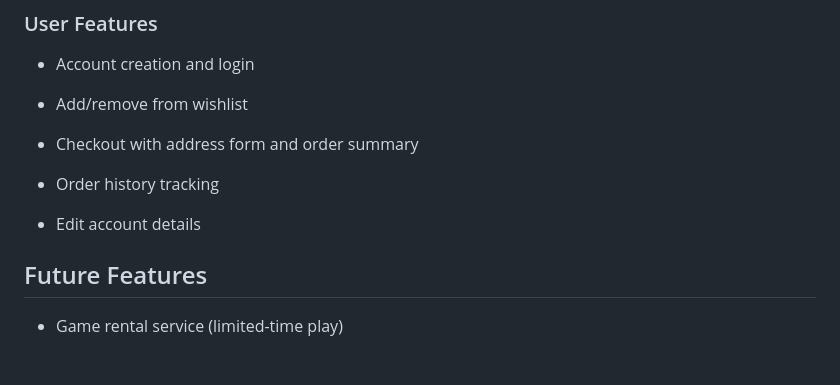
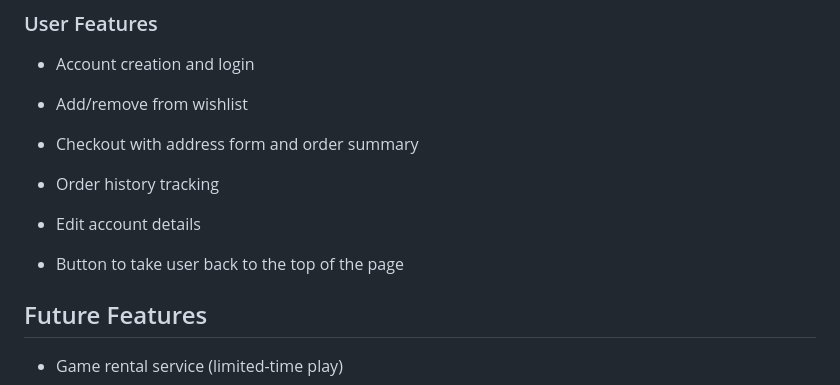
Before and after one commit to Emily-Rodden7/kingdom_of_games, a Markdown page: README.md, the part around the change. Rendered like a GitHub page; blank space fills up the shorter version.

```diff
--- a/README.md
+++ b/README.md
@@ -89,6 +89,8 @@ Admin Panel: Allows site owner to manage products, users, and orders.
 - Order history tracking
 
 - Edit account details
+
+- Button to take user back to the top of the page
 
 ## Future Features
 
```
Also changed, not shown: media/homepage-gamenight.png.
